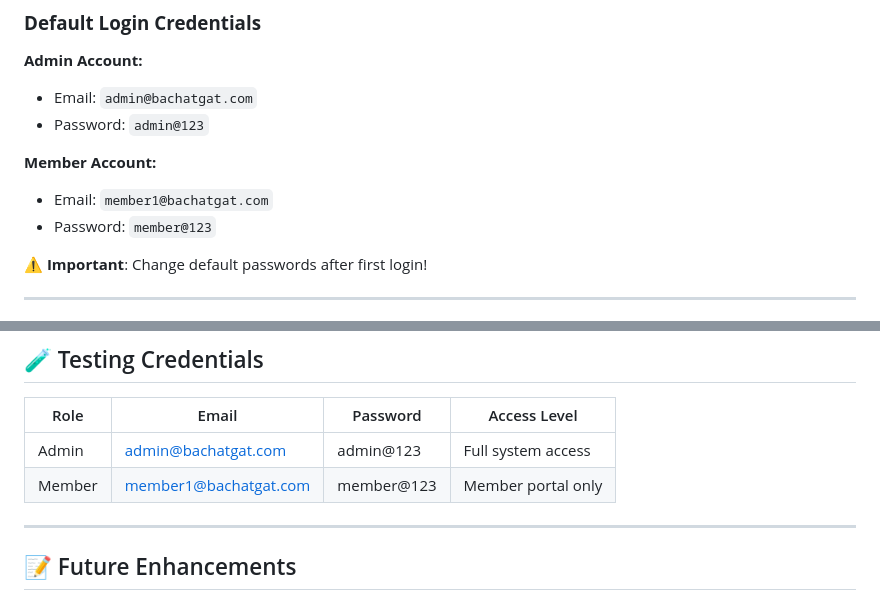
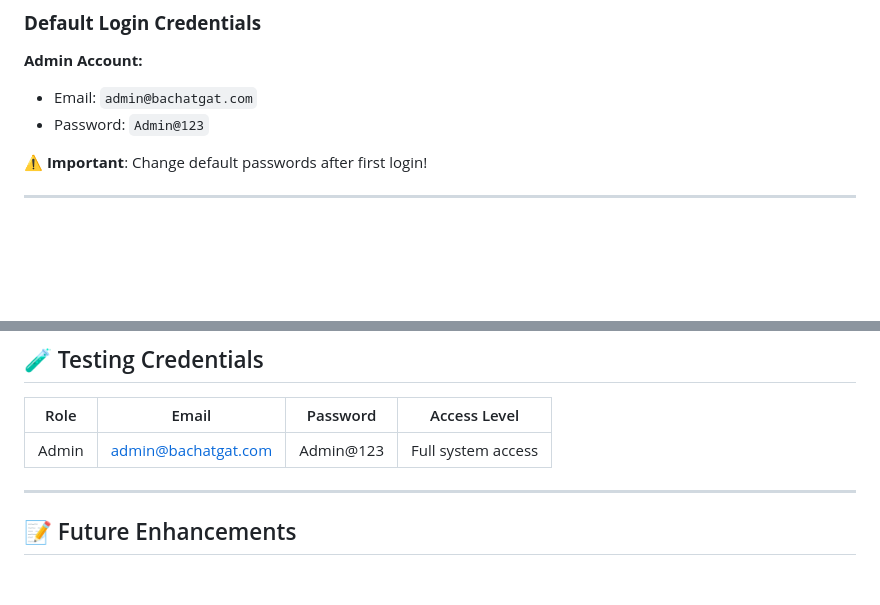
Before and after one commit to shivampatil4972/bachatgat-management-system, a Markdown page: README.md, 2 parts joined by grey strips. Rendered like a GitHub page; blank space fills up the shorter version.

Commit message:
Update default admin password in README

```diff
--- a/README.md
+++ b/README.md
@@ -303,11 +303,9 @@ bachat_gat/
 
 **Admin Account:**
 - Email: `admin@bachatgat.com`
-- Password: `admin@123`
+- Password: `Admin@123`
 
-**Member Account:**
-- Email: `member1@bachatgat.com`
-- Password: `member@123`
+
 
 ⚠️ **Important**: Change default passwords after first login!
 
@@ -425,8 +423,8 @@ bachat_gat/
 
 | Role | Email | Password | Access Level |
 |------|-------|----------|--------------|
-| Admin | admin@bachatgat.com | admin@123 | Full system access |
-| Member | member1@bachatgat.com | member@123 | Member portal only |
+| Admin | admin@bachatgat.com | Admin@123 | Full system access |
+
 
 ---
 
```
